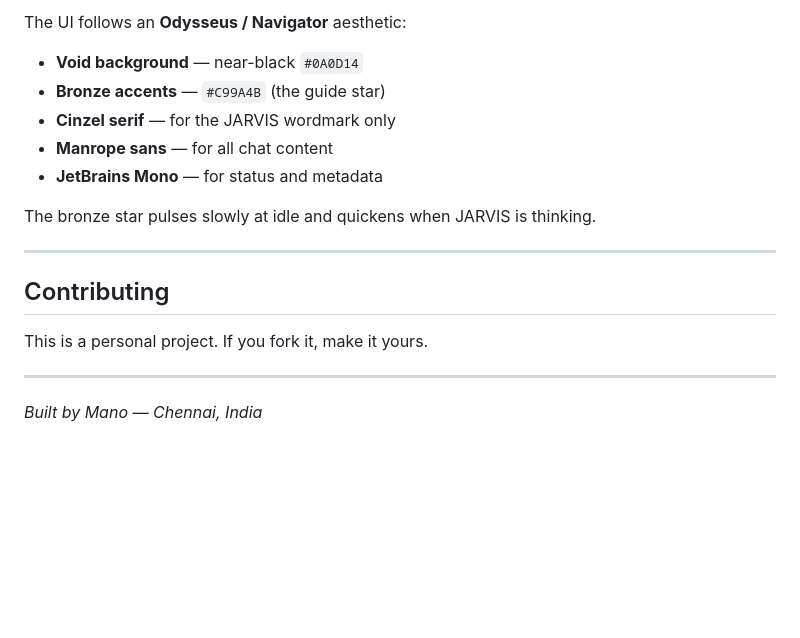
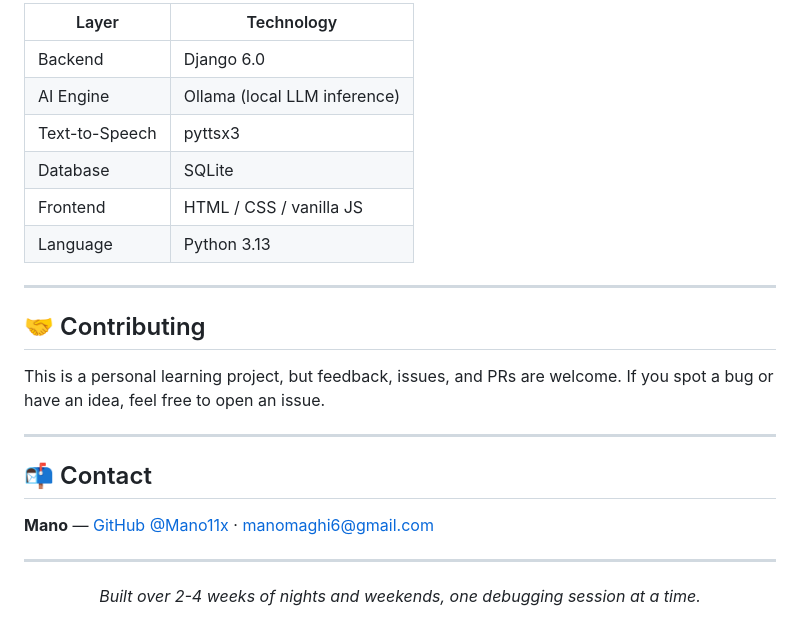
Before and after one commit to Mano11x/JARVIS, a Markdown page: README.md, the part around one of its changes. Rendered like a GitHub page; blank space fills up the shorter version.

```diff
--- a/README.md
+++ b/README.md
@@ -150,20 +161,29 @@ Visit `http://127.0.0.1:8000`
 
-The UI follows an **Odysseus / Navigator** aesthetic:
-
-- **Void background** — near-black `#0A0D14`
-- **Bronze accents** — `#C99A4B` (the guide star)
-- **Cinzel serif** — for the JARVIS wordmark only
-- **Manrope sans** — for all chat content
-- **JetBrains Mono** — for status and metadata
-
-The bronze star pulses slowly at idle and quickens when JARVIS is thinking.
+| Layer | Technology |
+|-------|-----------|
+| Backend | Django 6.0 |
+| AI Engine | Ollama (local LLM inference) |
+| Text-to-Speech | pyttsx3 |
+| Database | SQLite |
+| Frontend | HTML / CSS / vanilla JS |
+| Language | Python 3.13 |
 
 ---
 
-## Contributing
+## 🤝 Contributing
 
-This is a personal project. If you fork it, make it yours.
+This is a personal learning project, but feedback, issues, and PRs are welcome. If you spot a bug or have an idea, feel free to open an issue.
 
 ---
 
-*Built by Mano — Chennai, India*
+## 📬 Contact
+
+**Mano** — [GitHub @Mano11x](https://github.com/Mano11x) · manomaghi6@gmail.com
+
+---
+
+<div align="center">
+
+*Built over 2-4 weeks of nights and weekends, one debugging session at a time.*
+
+</div>
```
Also changed, not shown: other parts of README.md (+114 -103 lines).
